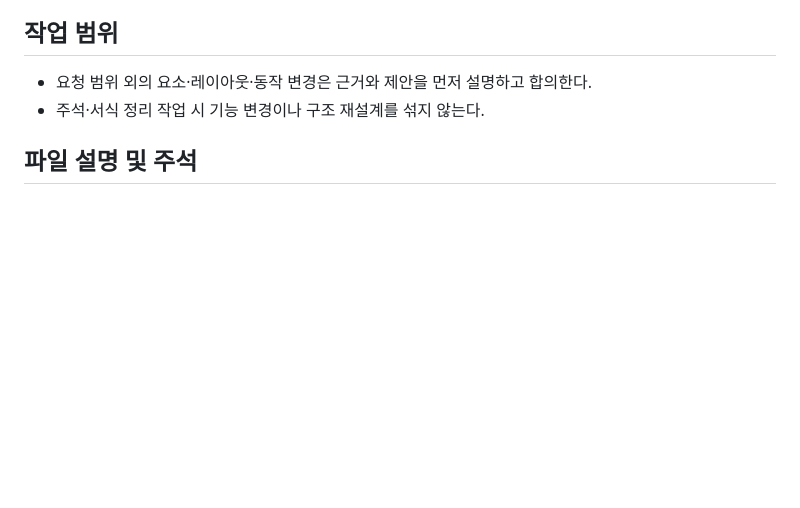
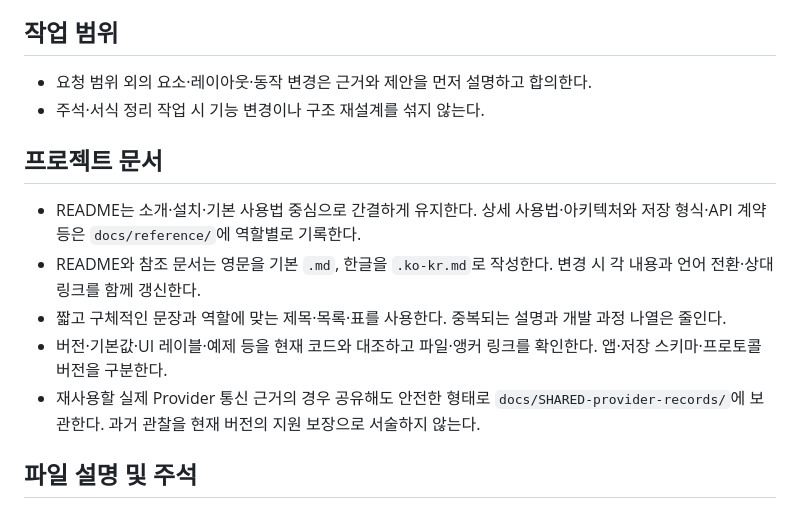
Before and after one commit to 1st-world/project-helios, a Markdown page: AGENTS.md, the part around the change. GitHub-like rendering; blank space fills up the shorter version.

Commit message:
docs: Define project documentation guidelines
Recorded concise rules for README scope, bilingual references, and documentation maintenance.

```diff
--- a/AGENTS.md
+++ b/AGENTS.md
@@ -6,6 +6,14 @@
 
 - 요청 범위 외의 요소·레이아웃·동작 변경은 근거와 제안을 먼저 설명하고 합의한다.
 - 주석·서식 정리 작업 시 기능 변경이나 구조 재설계를 섞지 않는다.
+
+## 프로젝트 문서
+
+- README는 소개·설치·기본 사용법 중심으로 간결하게 유지한다. 상세 사용법·아키텍처와 저장 형식·API 계약 등은 `docs/reference/`에 역할별로 기록한다.
+- README와 참조 문서는 영문을 기본 `.md`, 한글을 `.ko-kr.md`로 작성한다. 변경 시 각 내용과 언어 전환·상대 링크를 함께 갱신한다.
+- 짧고 구체적인 문장과 역할에 맞는 제목·목록·표를 사용한다. 중복되는 설명과 개발 과정 나열은 줄인다.
+- 버전·기본값·UI 레이블·예제 등을 현재 코드와 대조하고 파일·앵커 링크를 확인한다. 앱·저장 스키마·프로토콜 버전을 구분한다.
+- 재사용할 실제 Provider 통신 근거의 경우 공유해도 안전한 형태로 `docs/SHARED-provider-records/`에 보관한다. 과거 관찰을 현재 버전의 지원 보장으로 서술하지 않는다.
 
 ## 파일 설명 및 주석
 
```
